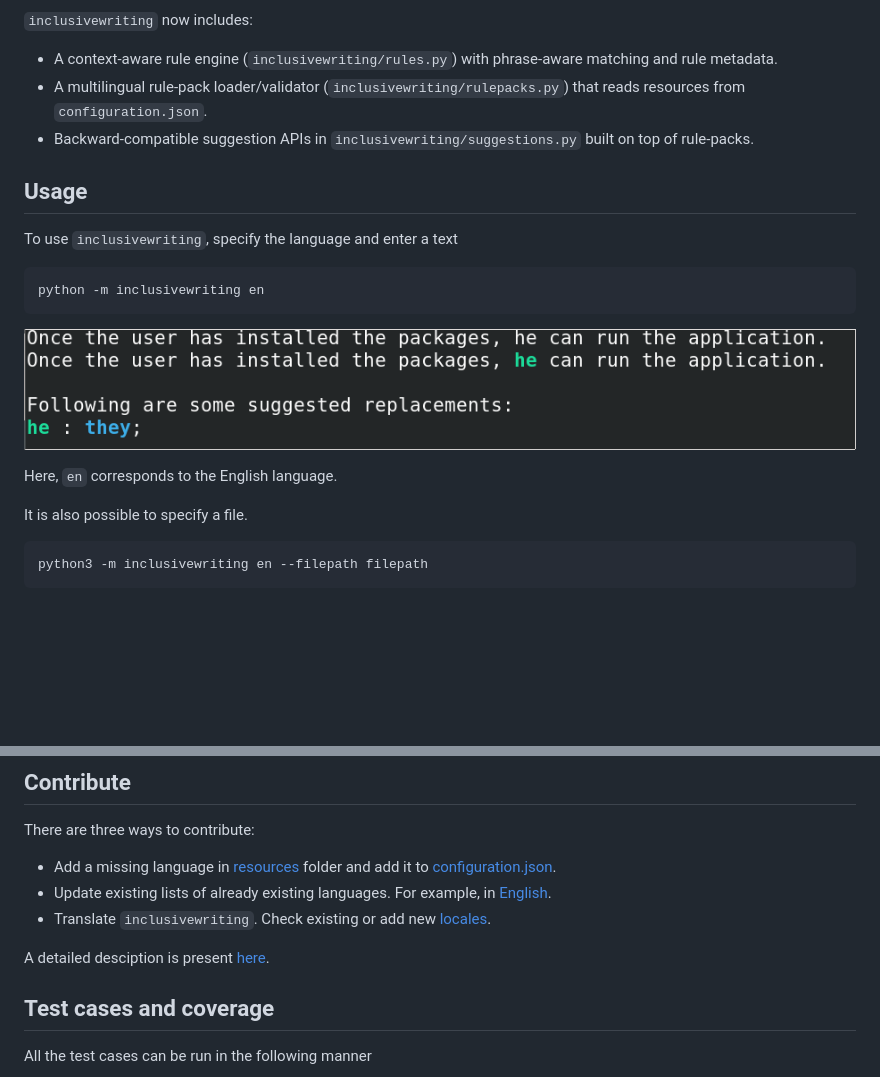
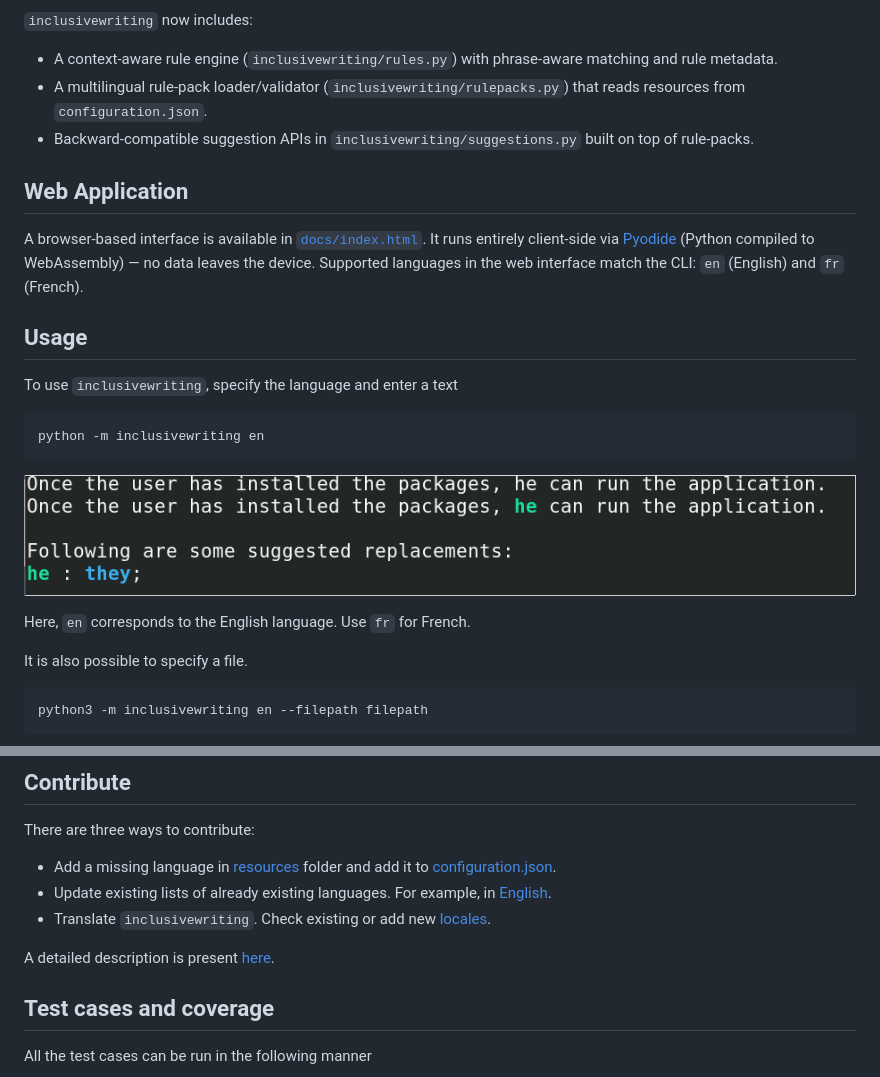
Before and after one commit to johnsamuelwrites/inclusive, a Markdown page: README.md, 2 parts joined by grey strips. Drawn GitHub-style; blank space fills up the shorter version.

Commit message:
Update application

```diff
--- a/README.md
+++ b/README.md
@@ -17,6 +17,11 @@ The application is configurable and it permits the users to add
 * A multilingual rule-pack loader/validator (`inclusivewriting/rulepacks.py`) that reads resources from `configuration.json`.
 * Backward-compatible suggestion APIs in `inclusivewriting/suggestions.py` built on top of rule-packs.
 
+## Web Application
+A browser-based interface is available in [`docs/index.html`](docs/index.html).
+It runs entirely client-side via [Pyodide](https://pyodide.org) (Python compiled to WebAssembly) — no data leaves the device.
+Supported languages in the web interface match the CLI: `en` (English) and `fr` (French).
+
 ## Usage
 To use `inclusivewriting`, specify the language and enter a text
 
@@ -26,8 +31,7 @@ python -m inclusivewriting en
 
 ![Running inclusivewriting](https://raw.githubusercontent.com/johnsamuelwrites/inclusive/master/inclusivewriting/screenshot.png "Running inclusivewriting")
 
-Here, `en` corresponds to the English language.
-
+Here, `en` corresponds to the English language. Use `fr` for French.
 
 It is also possible to specify a file.
 
@@ -69,7 +73,7 @@ There are three ways to contribute:
 * Update existing lists of already existing languages. For example, in [English](./inclusivewriting/resources/en/list.json).
 * Translate `inclusivewriting`. Check existing or add new [locales](./inclusivewriting/locales).
 
-A detailed desciption is present [here](./inclusivewriting/CONTRIBUTE.md).
+A detailed description is present [here](./CONTRIBUTE.md).
 
 ## Test cases and coverage
 All the test cases can be run in  the following manner
```
Also changed, not shown: CONTRIBUTE.md (+26 -23 lines).
